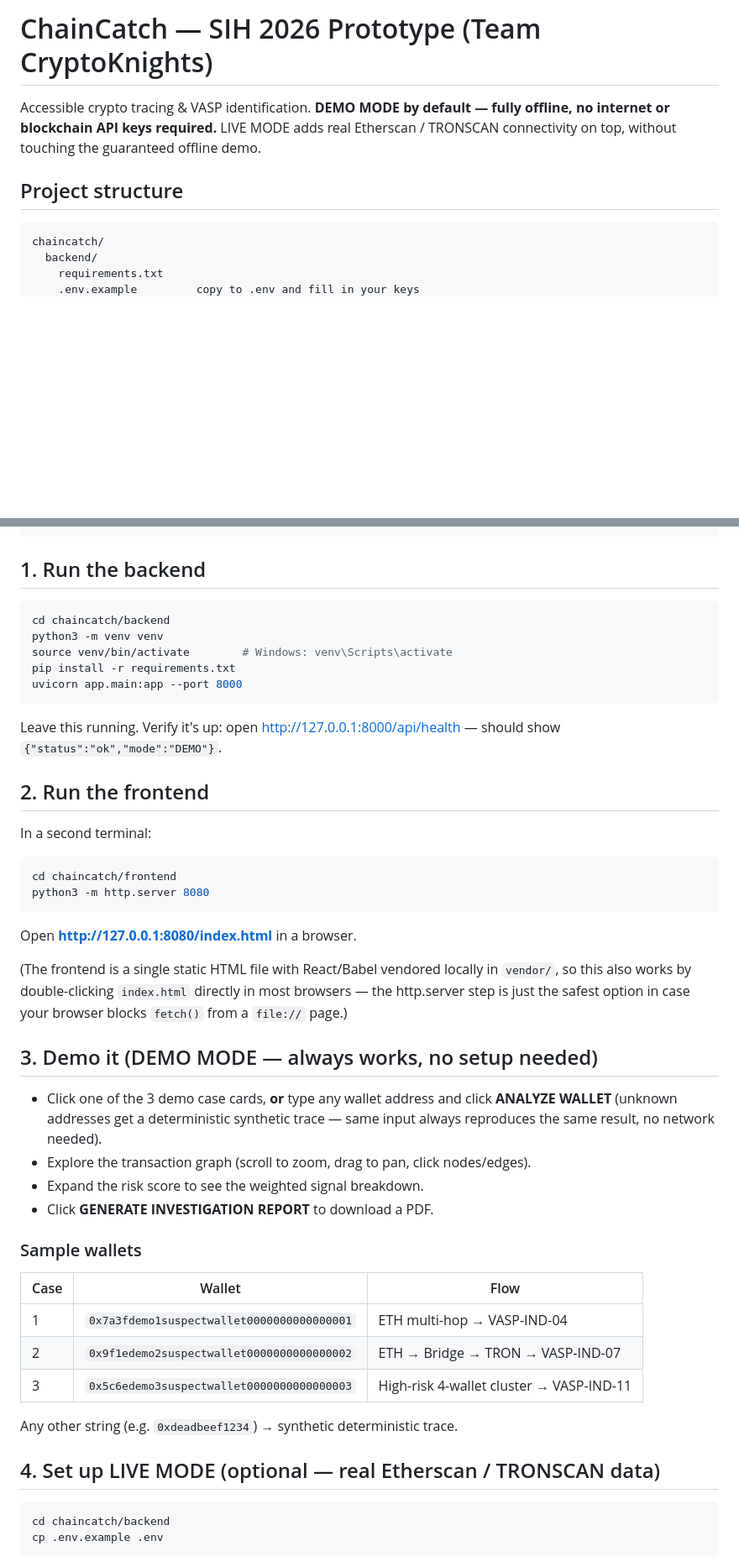
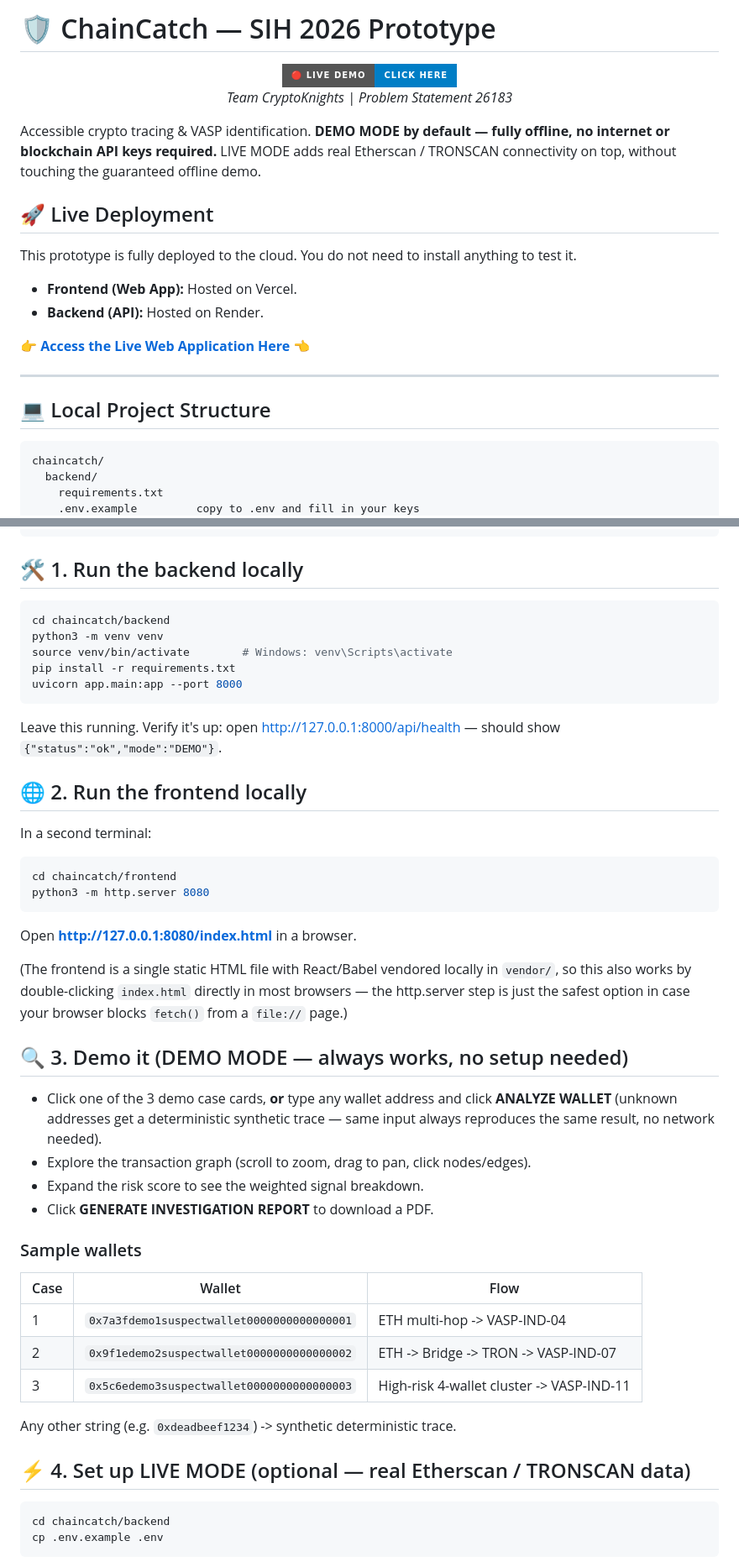
Before and after one commit to bbhargav2628/ChainCatch-SIH2026, a Markdown page: README.md, 2 parts joined by grey strips. Shown at 84% size. Rendered like a GitHub page; badges without logos; blank space fills up the shorter version.

Commit message:
docs: Update README with Vercel live deployment link

````diff
--- a/README.md
+++ b/README.md
@@ -1,13 +1,26 @@
-# ChainCatch — SIH 2026 Prototype (Team CryptoKnights)
+# 🛡️ ChainCatch — SIH 2026 Prototype
 
-Accessible crypto tracing & VASP identification. **DEMO MODE by default —
-fully offline, no internet or blockchain API keys required.** LIVE MODE adds
-real Etherscan / TRONSCAN connectivity on top, without touching the
-guaranteed offline demo.
+<div align="center">
+  <a href="https://chaincatch-sih-2026.vercel.app">
+    <img src="https://img.shields.io/badge/🔴_LIVE_DEMO-Click_Here-blue?style=for-the-badge" alt="Live Demo" />
+  </a>
+  <p><i>Team CryptoKnights | Problem Statement 26183</i></p>
+</div>
 
-## Project structure
+Accessible crypto tracing & VASP identification. **DEMO MODE by default — fully offline, no internet or blockchain API keys required.** LIVE MODE adds real Etherscan / TRONSCAN connectivity on top, without touching the guaranteed offline demo.
 
-```
+## 🚀 Live Deployment
+This prototype is fully deployed to the cloud. You do not need to install anything to test it.
+- **Frontend (Web App):** Hosted on Vercel.
+- **Backend (API):** Hosted on Render.
+
+👉 **[Access the Live Web Application Here](https://chaincatch-sih-2026.vercel.app)** 👈
+
+---
+
+## 💻 Local Project Structure
+
+```text
 chaincatch/
   backend/
     requirements.txt
@@ -30,7 +43,7 @@ chaincatch/
     vendor/                react.js, react-dom.js, babel.js (bundled, offline)
 ```
 
-## 1. Run the backend
+## 🛠️ 1. Run the backend locally
 
 ```bash
 cd chaincatch/backend
@@ -40,10 +53,9 @@ pip install -r requirements.txt
 uvicorn app.main:app --port 8000
 ```
 
-Leave this running. Verify it's up: open http://127.0.0.1:8000/api/health — should
-show `{"status":"ok","mode":"DEMO"}`.
+Leave this running. Verify it's up: open http://127.0.0.1:8000/api/health — should show `{"status":"ok","mode":"DEMO"}`.
 
-## 2. Run the frontend
+## 🌐 2. Run the frontend locally
 
 In a second terminal:
 
@@ -54,16 +66,11 @@ python3 -m http.server 8080
 
 Open **http://127.0.0.1:8080/index.html** in a browser.
 
-(The frontend is a single static HTML file with React/Babel vendored locally in
-`vendor/`, so this also works by double-clicking `index.html` directly in most
-browsers — the http.server step is just the safest option in case your browser
-blocks `fetch()` from a `file://` page.)
+(The frontend is a single static HTML file with React/Babel vendored locally in `vendor/`, so this also works by double-clicking `index.html` directly in most browsers — the http.server step is just the safest option in case your browser blocks `fetch()` from a `file://` page.)
 
-## 3. Demo it (DEMO MODE — always works, no setup needed)
+## 🔍 3. Demo it (DEMO MODE — always works, no setup needed)
 
-- Click one of the 3 demo case cards, **or** type any wallet address and click
-  **ANALYZE WALLET** (unknown addresses get a deterministic synthetic trace —
-  same input always reproduces the same result, no network needed).
+- Click one of the 3 demo case cards, **or** type any wallet address and click **ANALYZE WALLET** (unknown addresses get a deterministic synthetic trace — same input always reproduces the same result, no network needed).
 - Explore the transaction graph (scroll to zoom, drag to pan, click nodes/edges).
 - Expand the risk score to see the weighted signal breakdown.
 - Click **GENERATE INVESTIGATION REPORT** to download a PDF.
@@ -72,13 +79,13 @@ blocks `fetch()` from a `file://` page.)
 
 | Case | Wallet | Flow |
 |---|---|---|
-| 1 | `0x7a3fdemo1suspectwallet0000000000000001` | ETH multi-hop → VASP-IND-04 |
-| 2 | `0x9f1edemo2suspectwallet0000000000000002` | ETH → Bridge → TRON → VASP-IND-07 |
-| 3 | `0x5c6edemo3suspectwallet0000000000000003` | High-risk 4-wallet cluster → VASP-IND-11 |
+| 1 | `0x7a3fdemo1suspectwallet0000000000000001` | ETH multi-hop -> VASP-IND-04 |
+| 2 | `0x9f1edemo2suspectwallet0000000000000002` | ETH -> Bridge -> TRON -> VASP-IND-07 |
+| 3 | `0x5c6edemo3suspectwallet0000000000000003` | High-risk 4-wallet cluster -> VASP-IND-11 |
 
-Any other string (e.g. `0xdeadbeef1234`) → synthetic deterministic trace.
+Any other string (e.g. `0xdeadbeef1234`) -> synthetic deterministic trace.
 
-## 4. Set up LIVE MODE (optional — real Etherscan / TRONSCAN data)
+## ⚡ 4. Set up LIVE MODE (optional — real Etherscan / TRONSCAN data)
 
 ```bash
 cd chaincatch/backend
````
Also changed, not shown: other parts of README.md (+8 -26 lines).
